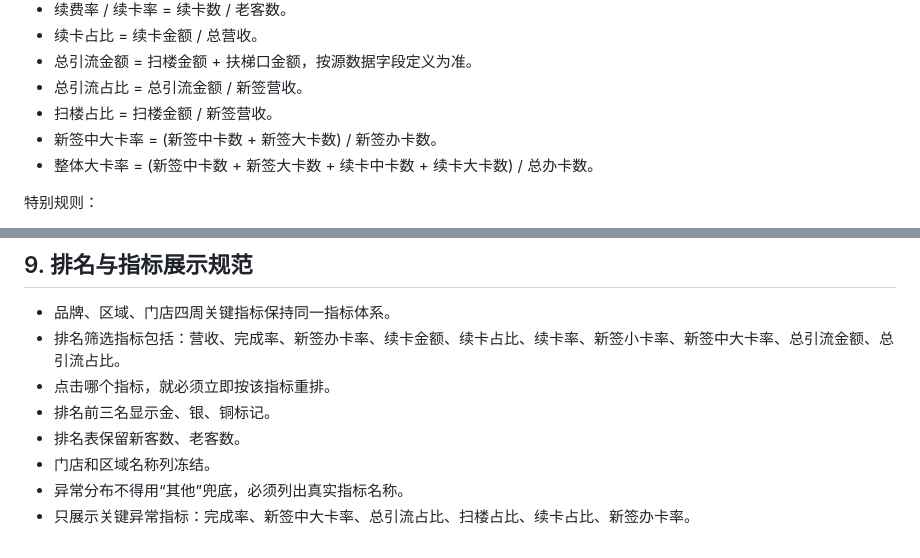
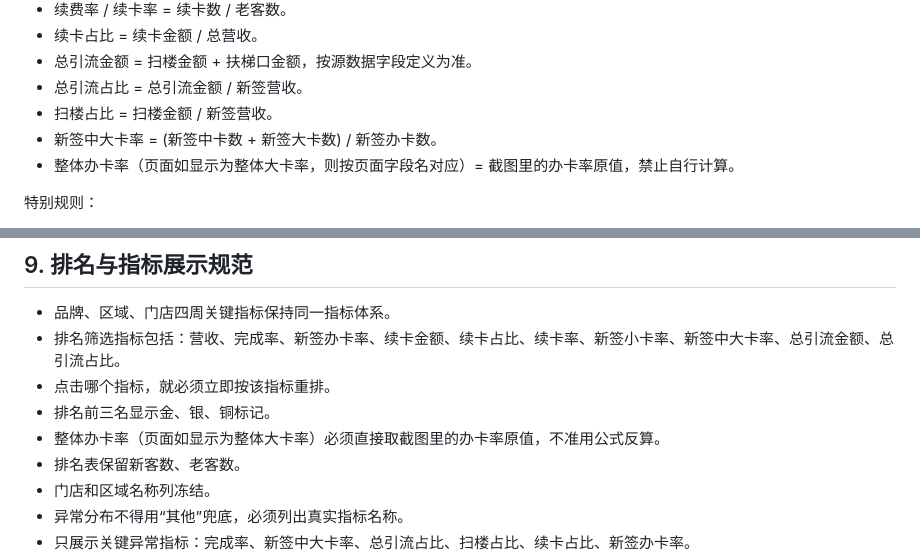
Before and after one commit to 17612861170/panda-weekly-pages, a Markdown page: WEEKLY_REPORT_STANDARD.md, 2 parts joined by grey strips. GitHub-like rendering.

```diff
--- a/WEEKLY_REPORT_STANDARD.md
+++ b/WEEKLY_REPORT_STANDARD.md
@@ -61,7 +61,7 @@
 - 总引流占比 = 总引流金额 / 新签营收。
 - 扫楼占比 = 扫楼金额 / 新签营收。
 - 新签中大卡率 = (新签中卡数 + 新签大卡数) / 新签办卡数。
-- 整体大卡率 = (新签中卡数 + 新签大卡数 + 续卡中卡数 + 续卡大卡数) / 总办卡数。
+- 整体办卡率（页面如显示为整体大卡率，则按页面字段名对应）= 截图里的办卡率原值，禁止自行计算。
 
 特别规则：
 
@@ -171,6 +171,7 @@
 - 排名筛选指标包括：营收、完成率、新签办卡率、续卡金额、续卡占比、续卡率、新签小卡率、新签中大卡率、总引流金额、总引流占比。
 - 点击哪个指标，就必须立即按该指标重排。
 - 排名前三名显示金、银、铜标记。
+- 整体办卡率（页面如显示为整体大卡率）必须直接取截图里的办卡率原值，不准用公式反算。
 - 排名表保留新客数、老客数。
 - 门店和区域名称列冻结。
 - 异常分布不得用“其他”兜底，必须列出真实指标名称。
```
Also changed, not shown: WEEKLY_REPORT_STANDARD_REVIEW.md (+2 -1 lines).
